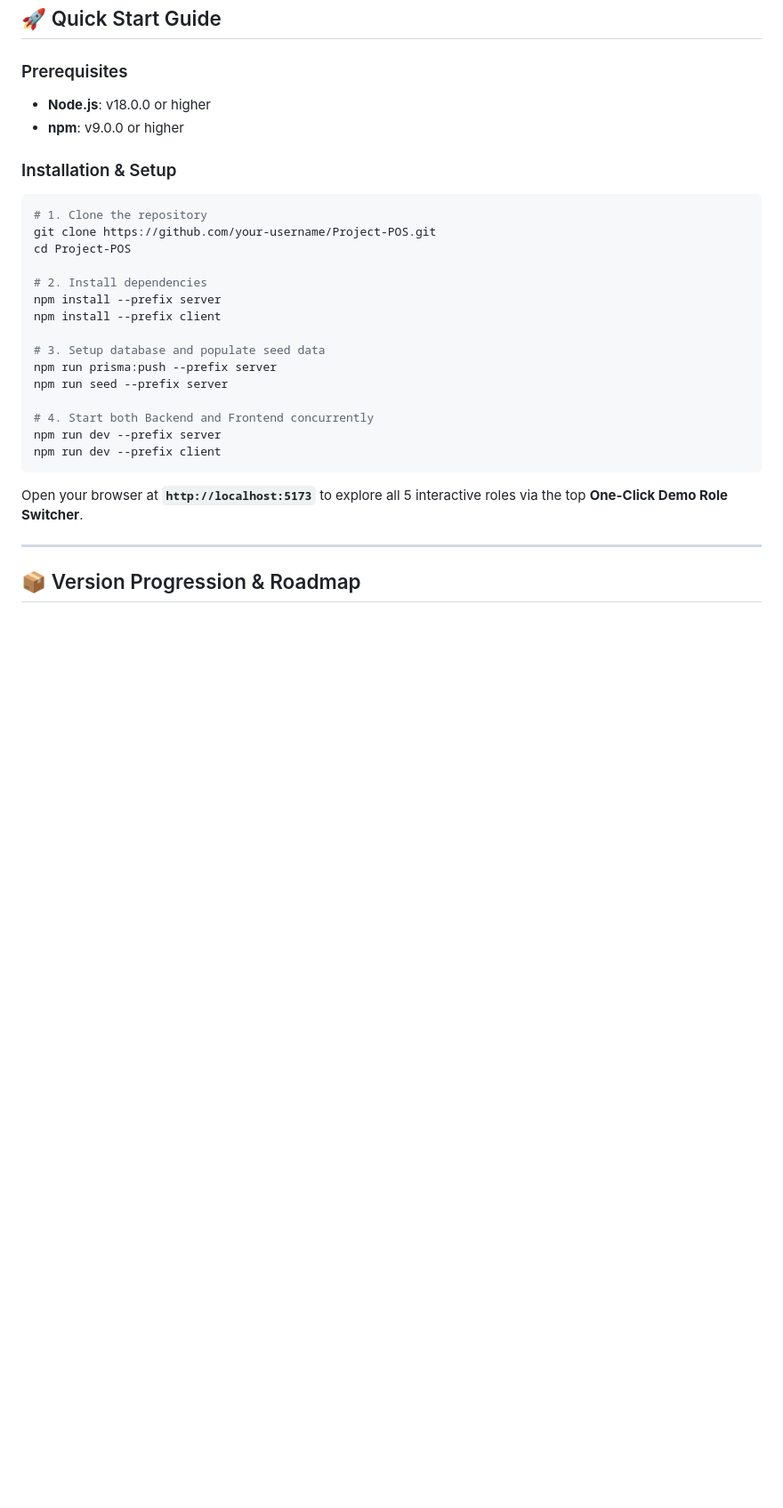
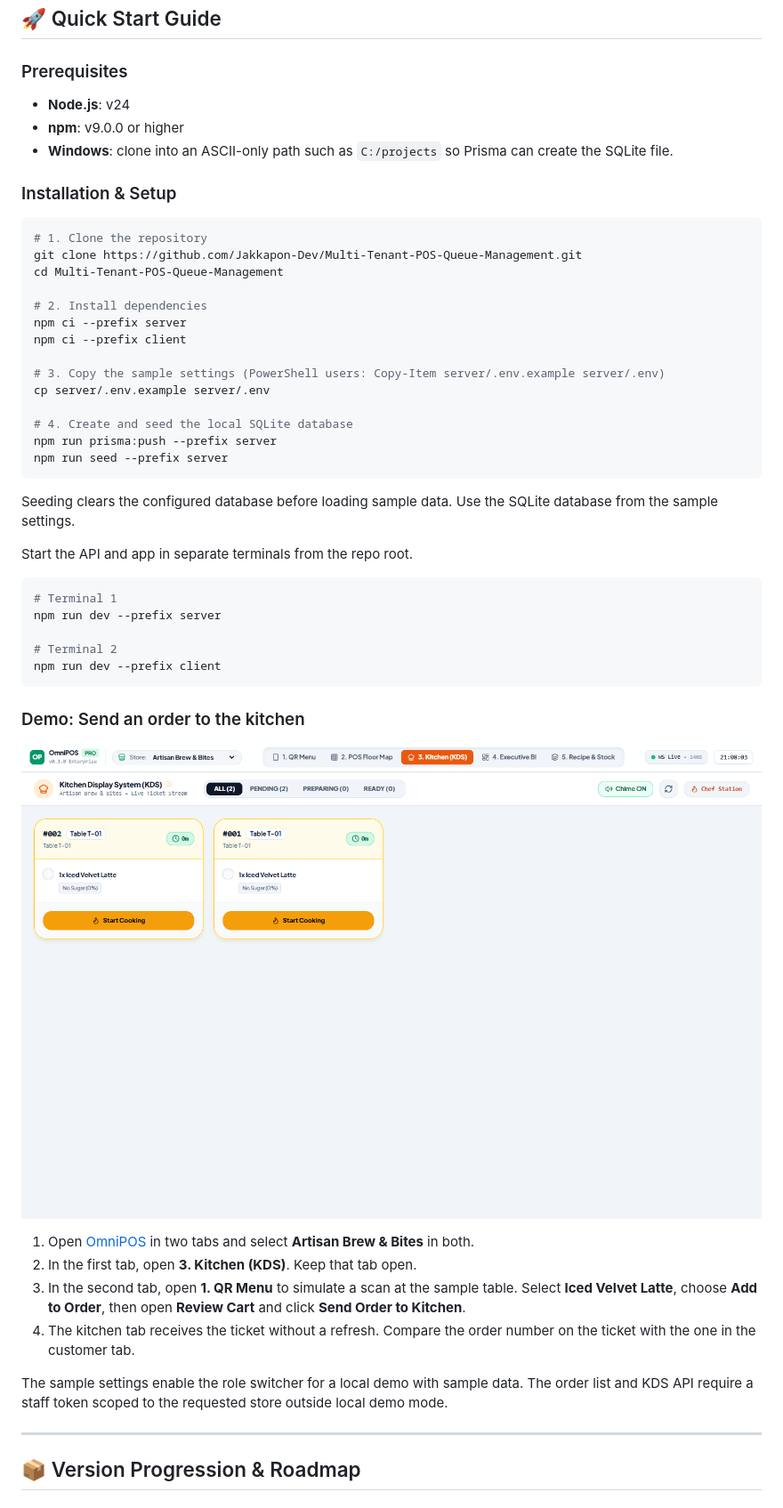
Before and after one commit to Jakkapon-Dev/Multi-Tenant-POS-Queue-Management, a Markdown page: README.md, the part around one of its changes. Shown at 89% size. GitHub-like rendering; pictures changed too: docs/OmniPOS-kitchen.png (added); blank space fills up the shorter version.

Commit message:
Document the kitchen demo and protect tenant order lists

````diff
--- a/README.md
+++ b/README.md
@@ -61,30 +61,51 @@ flowchart TB
 ## 🚀 Quick Start Guide
 
 ### Prerequisites
-- **Node.js**: v18.0.0 or higher
+- **Node.js**: v24
 - **npm**: v9.0.0 or higher
+- **Windows**: clone into an ASCII-only path such as `C:/projects` so Prisma can create the SQLite file.
 
 ### Installation & Setup
 
 ```bash
 # 1. Clone the repository
-git clone https://github.com/your-username/Project-POS.git
-cd Project-POS
+git clone https://github.com/Jakkapon-Dev/Multi-Tenant-POS-Queue-Management.git
+cd Multi-Tenant-POS-Queue-Management
 
 # 2. Install dependencies
-npm install --prefix server
-npm install --prefix client
+npm ci --prefix server
+npm ci --prefix client
 
-# 3. Setup database and populate seed data
+# 3. Copy the sample settings (PowerShell users: Copy-Item server/.env.example server/.env)
+cp server/.env.example server/.env
+
+# 4. Create and seed the local SQLite database
 npm run prisma:push --prefix server
 npm run seed --prefix server
+```
 
-# 4. Start both Backend and Frontend concurrently
+Seeding clears the configured database before loading sample data. Use the SQLite database from the sample settings.
+
+Start the API and app in separate terminals from the repo root.
+
+```bash
+# Terminal 1
 npm run dev --prefix server
+
+# Terminal 2
 npm run dev --prefix client
 ```
 
-Open your browser at **`http://localhost:5173`** to explore all 5 interactive roles via the top **One-Click Demo Role Switcher**.
+### Demo: Send an order to the kitchen
+
+![Kitchen tickets after submitting orders from the QR menu](docs/OmniPOS-kitchen.png)
+
+1. Open [OmniPOS](http://localhost:5173) in two tabs and select **Artisan Brew & Bites** in both.
+2. In the first tab, open **3. Kitchen (KDS)**. Keep that tab open.
+3. In the second tab, open **1. QR Menu** to simulate a scan at the sample table. Select **Iced Velvet Latte**, choose **Add to Order**, then open **Review Cart** and click **Send Order to Kitchen**.
+4. The kitchen tab receives the ticket without a refresh. Compare the order number on the ticket with the one in the customer tab.
+
+The sample settings enable the role switcher for a local demo with sample data. The order list and KDS API require a staff token scoped to the requested store outside local demo mode.
 
 ---
 
````
Also changed, not shown: other parts of README.md (+3 -3 lines), 8 other files.
